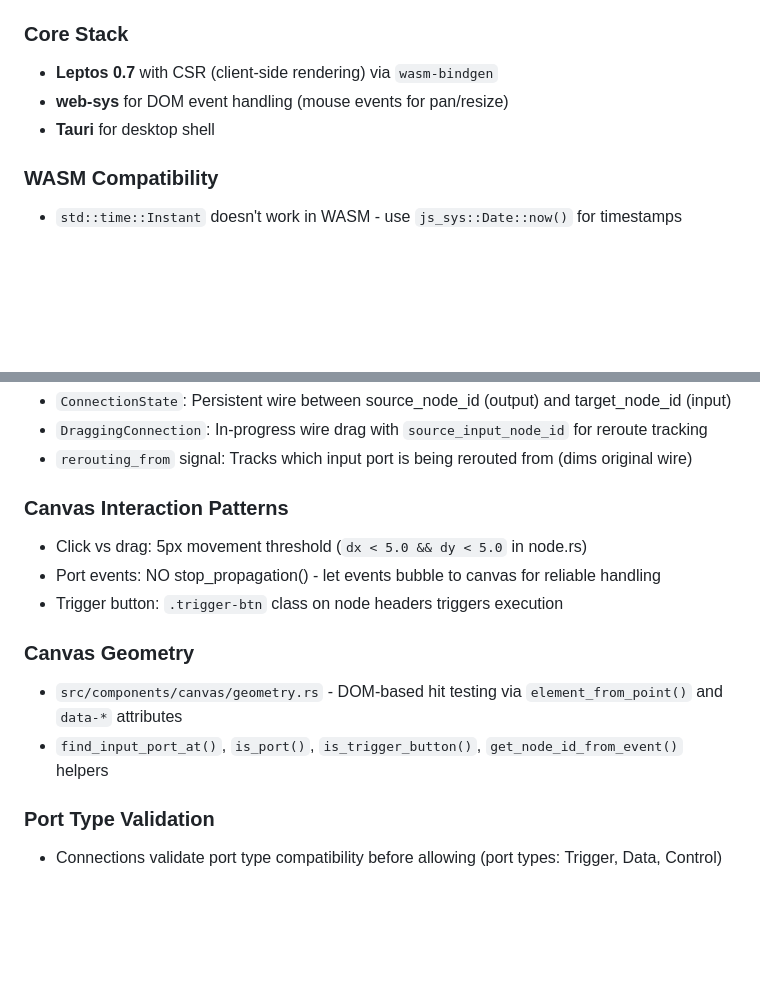
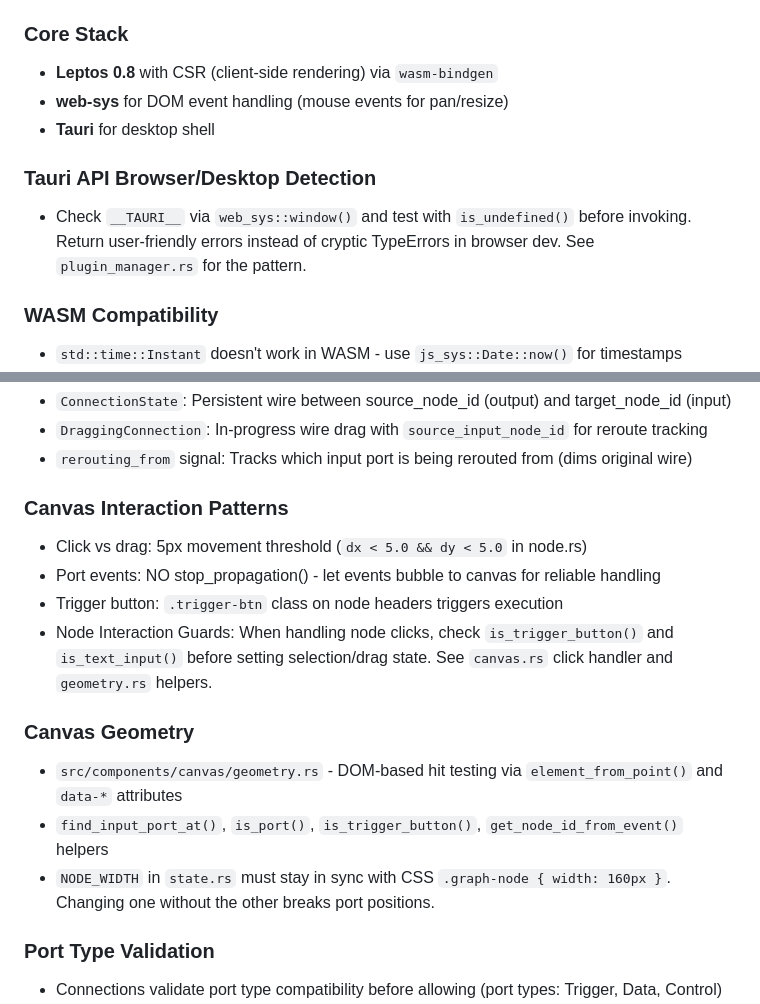
Before and after one commit to c31io/gent, a Markdown page: CLAUDE.md, 2 parts joined by grey strips. Drawn GitHub-style; blank space fills up the shorter version.

Commit message:
docs: update CLAUDE.md with session learnings
- Add Tauri API browser/desktop detection pattern
- Add Node Interaction Guards guidance
- Add NODE_WIDTH sync note with CSS
- Update Leptos version from 0.7 to 0.8

```diff
--- a/CLAUDE.md
+++ b/CLAUDE.md
@@ -21,9 +21,14 @@ Gent is a visual node editor for context engineering and agent orchestration —
 - **Right Panel** (`src/components/right_panel.rs`): Execution trace display
 
 ### Core Stack
-- **Leptos 0.7** with CSR (client-side rendering) via `wasm-bindgen`
+
+- **Leptos 0.8** with CSR (client-side rendering) via `wasm-bindgen`
 - **web-sys** for DOM event handling (mouse events for pan/resize)
 - **Tauri** for desktop shell
+
+### Tauri API Browser/Desktop Detection
+
+- Check `__TAURI__` via `web_sys::window()` and test with `is_undefined()` before invoking. Return user-friendly errors instead of cryptic TypeErrors in browser dev. See `plugin_manager.rs` for the pattern.
 
 ### WASM Compatibility
 - `std::time::Instant` doesn't work in WASM - use `js_sys::Date::now()` for timestamps
@@ -41,14 +46,17 @@ Gent is a visual node editor for context engineering and agent orchestration —
 - `rerouting_from` signal: Tracks which input port is being rerouted from (dims original wire)
 
 ### Canvas Interaction Patterns
+
 - Click vs drag: 5px movement threshold (`dx < 5.0 && dy < 5.0` in node.rs)
 - Port events: NO stop_propagation() - let events bubble to canvas for reliable handling
 - Trigger button: `.trigger-btn` class on node headers triggers execution
+- Node Interaction Guards: When handling node clicks, check `is_trigger_button()` and `is_text_input()` before setting selection/drag state. See `canvas.rs` click handler and `geometry.rs` helpers.
 
 ### Canvas Geometry
 
 - `src/components/canvas/geometry.rs` - DOM-based hit testing via `element_from_point()` and `data-*` attributes
 - `find_input_port_at()`, `is_port()`, `is_trigger_button()`, `get_node_id_from_event()` helpers
+- `NODE_WIDTH` in `state.rs` must stay in sync with CSS `.graph-node { width: 160px }`. Changing one without the other breaks port positions.
 
 ### Port Type Validation
 
```
